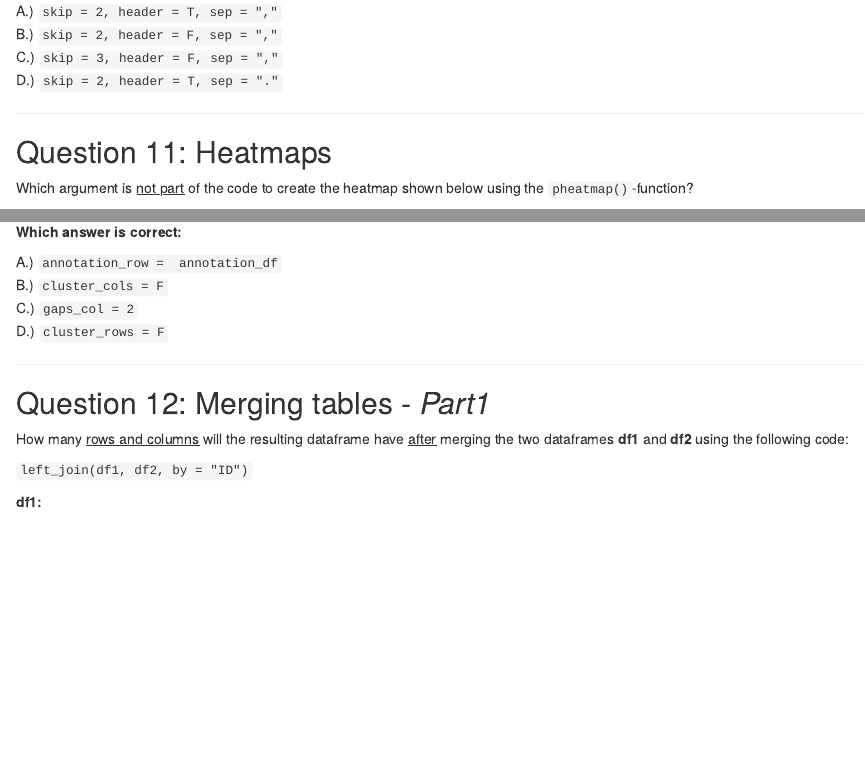
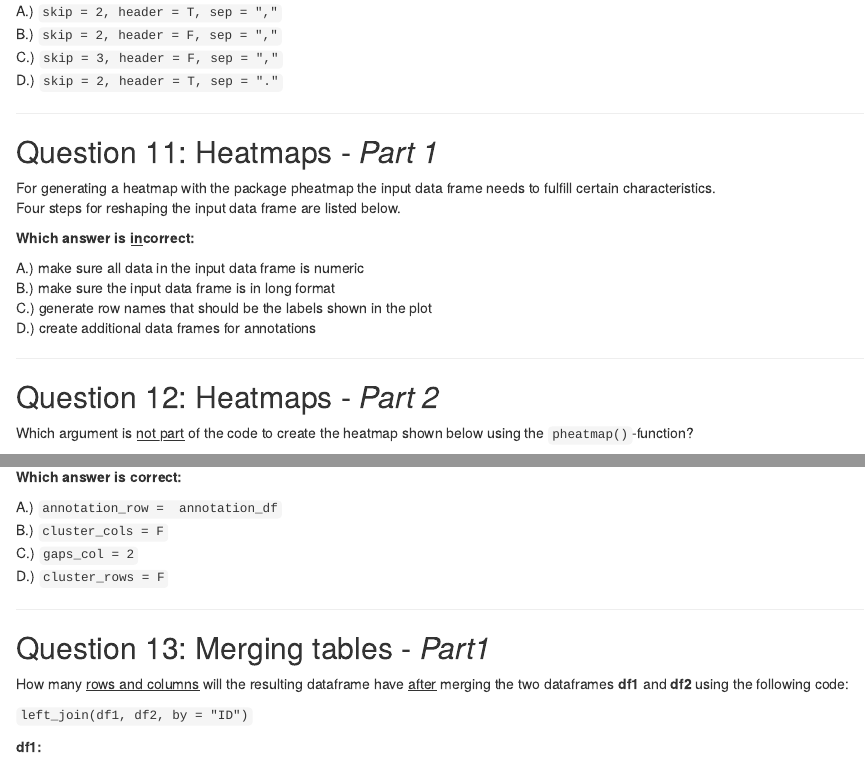
Before and after one commit to wollnylab/R_course, an R Markdown document (_exam/exam.Rmd): the page in a window 1100 px wide, from 5470 px down, and a second part further down, joined at a grey line. Rendered offline with R 4.5, knitr and Pandoc, with nearby package versions.

Commit message:
added one heatmap question

```diff
--- a/_exam/exam.Rmd
+++ b/_exam/exam.Rmd
@@ -272,7 +272,21 @@ D.) `skip = 2, header = T, sep = "."`
 
 --------------------------------------------------------------------------------------------------------
 
-## Question 11: Heatmaps
+## Question 11: Heatmaps - *Part 1*
+
+For generating a heatmap with the package pheatmap the input data frame needs to fulfill certain characteristics.\
+Four steps for reshaping the input data frame are listed below.
+
+**Which answer is <u>in</u>correct:**\
+
+A.) make sure all data in the input data frame is numeric\
+B.) make sure the input data frame is in long format\
+C.) generate row names that should be the labels shown in the plot\
+D.) create additional data frames for annotations
+
+--------------------------------------------------------------------------------------------------------
+
+## Question 12: Heatmaps - *Part 2*
 
 Which argument is <u>not part</u> of the code to create the heatmap shown below using the `pheatmap()`-function?
 
@@ -300,7 +314,7 @@ D.) `cluster_rows = F`
 
 --------------------------------------------------------------------------------------------------------
 
-## Question 12: Merging tables - *Part1*
+## Question 13: Merging tables - *Part1*
 
 How many <u>rows and columns</u> will the resulting dataframe have <u>after</u> merging the two dataframes **df1** and **df2** using the following code:
 
```
Also changed, not shown: _exam/exam.html, _exam/exam.Rmd (6 more changed lines).
